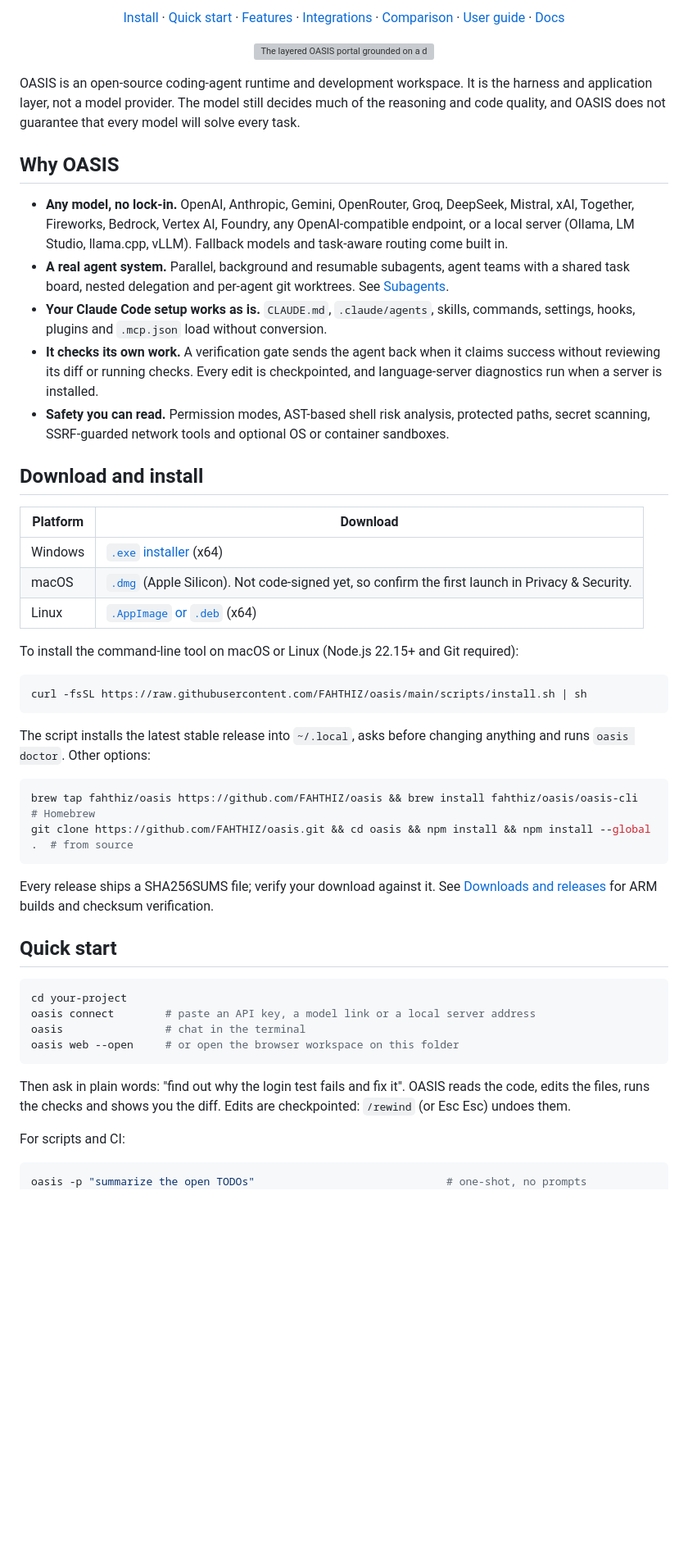
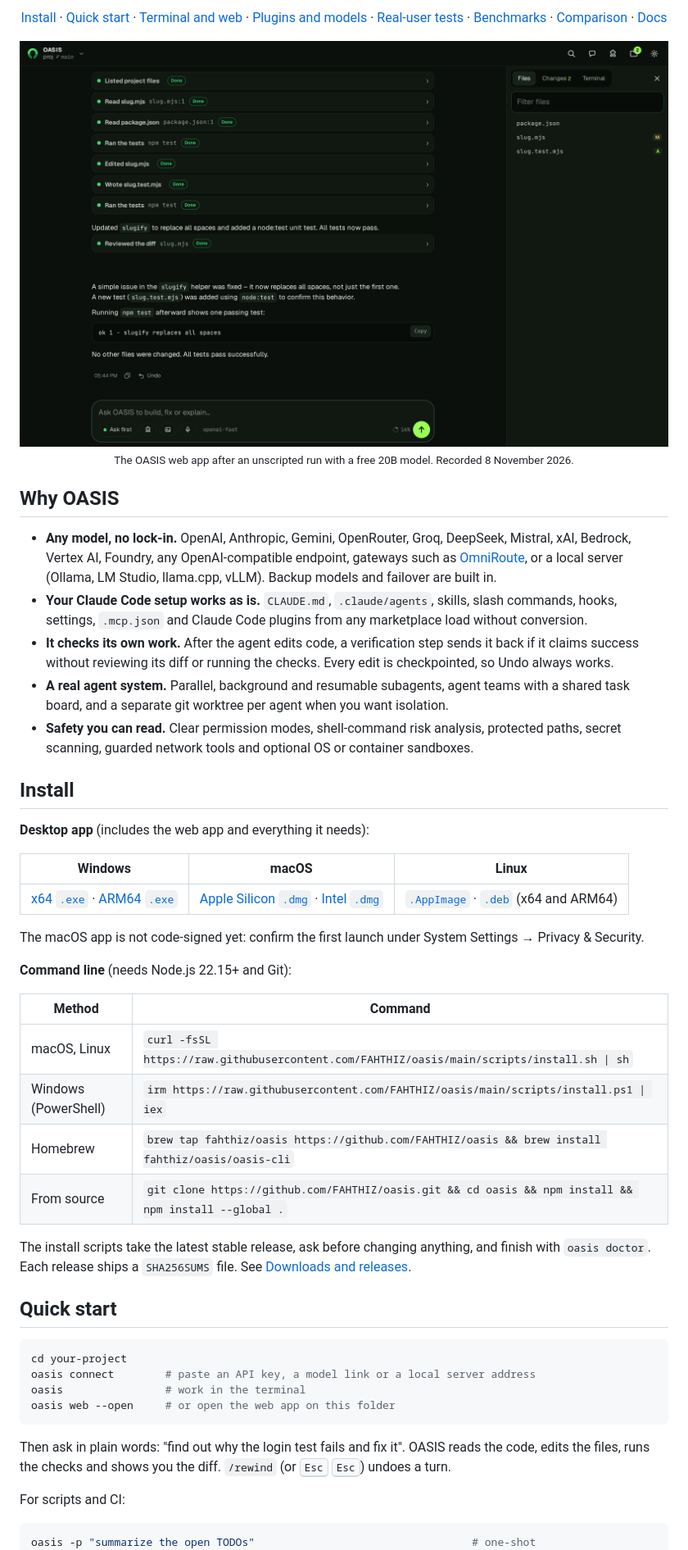
Before and after one commit to FAHTHIZ/oasis, a Markdown page: README.md, the part around one of its changes. Shown at 82% size. Rendered like a GitHub page; pictures changed too: assets/screenshots/web-task-dark.png (added); blank space fills up the shorter version; grey boxes are pictures that could not be loaded.

Commit message:
docs: rebuild README around terminal and web app; real-model screenshots

````diff
--- a/README.md
+++ b/README.md
@@ -15,63 +15,63 @@
   <a href="LICENSE"><img alt="Apache 2.0 license" src="https://img.shields.io/github/license/FAHTHIZ/oasis?style=flat-square"></a>
 </p>
 <p align="center">
-  <a href="#download-and-install">Install</a> ·
+  <a href="#install">Install</a> ·
   <a href="#quick-start">Quick start</a> ·
-  <a href="#what-you-get">Features</a> ·
-  <a href="#providers-mcp-and-plugins">Integrations</a> ·
+  <a href="#two-ways-to-work">Terminal and web</a> ·
+  <a href="#plugins-mcp-and-models">Plugins and models</a> ·
+  <a href="#tested-like-a-real-user">Real-user tests</a> ·
+  <a href="#benchmarks">Benchmarks</a> ·
   <a href="#how-it-compares">Comparison</a> ·
-  <a href="docs/USER-GUIDE.md">User guide</a> ·
   <a href="docs/README.md">Docs</a>
 </p>
 
-<p align="center"><img src="assets/oasis-readme-hero.svg" alt="The layered OASIS portal grounded on a dark, reflective floor." width="100%"></p>
-
-OASIS is an open-source coding-agent runtime and development workspace. It is the harness and application layer, not a model provider. The model still decides much of the reasoning and code quality, and OASIS does not guarantee that every model will solve every task.
+<p align="center">
+  <img src="assets/screenshots/web-task-dark.png" alt="The OASIS web app in dark mode after a real gpt-oss-20b run: a list of completed steps (read slug.mjs, edited it, wrote a test, reviewed the diff, ran the tests), the agent's summary, and the Files panel showing the changed files." width="100%">
+  <br><sub>The OASIS web app after an unscripted run with a free 20B model. Recorded 8 November 2026.</sub>
+</p>
 
 ## Why OASIS
 
-- **Any model, no lock-in.** OpenAI, Anthropic, Gemini, OpenRouter, Groq, DeepSeek, Mistral, xAI, Together, Fireworks, Bedrock, Vertex AI, Foundry, any OpenAI-compatible endpoint, or a local server (Ollama, LM Studio, llama.cpp, vLLM). Fallback models and task-aware routing come built in.
-- **A real agent system.** Parallel, background and resumable subagents, agent teams with a shared task board, nested delegation and per-agent git worktrees. See [Subagents](docs/SUBAGENTS.md).
-- **Your Claude Code setup works as is.** `CLAUDE.md`, `.claude/agents`, skills, commands, settings, hooks, plugins and `.mcp.json` load without conversion.
-- **It checks its own work.** A verification gate sends the agent back when it claims success without reviewing its diff or running checks. Every edit is checkpointed, and language-server diagnostics run when a server is installed.
-- **Safety you can read.** Permission modes, AST-based shell risk analysis, protected paths, secret scanning, SSRF-guarded network tools and optional OS or container sandboxes.
+- **Any model, no lock-in.** OpenAI, Anthropic, Gemini, OpenRouter, Groq, DeepSeek, Mistral, xAI, Bedrock, Vertex AI, Foundry, any OpenAI-compatible endpoint, gateways such as [OmniRoute](https://github.com/cheaper-inference/omniroute), or a local server (Ollama, LM Studio, llama.cpp, vLLM). Backup models and failover are built in.
+- **Your Claude Code setup works as is.** `CLAUDE.md`, `.claude/agents`, skills, slash commands, hooks, settings, `.mcp.json` and Claude Code plugins from any marketplace load without conversion.
+- **It checks its own work.** After the agent edits code, a verification step sends it back if it claims success without reviewing its diff or running the checks. Every edit is checkpointed, so Undo always works.
+- **A real agent system.** Parallel, background and resumable subagents, agent teams with a shared task board, and a separate git worktree per agent when you want isolation.
+- **Safety you can read.** Clear permission modes, shell-command risk analysis, protected paths, secret scanning, guarded network tools and optional OS or container sandboxes.
 
-## Download and install
+## Install
 
-| Platform | Download |
+**Desktop app** (includes the web app and everything it needs):
+
+| Windows | macOS | Linux |
+| --- | --- | --- |
+| [x64 `.exe`](https://github.com/FAHTHIZ/oasis/releases/latest) · [ARM64 `.exe`](https://github.com/FAHTHIZ/oasis/releases/latest) | [Apple Silicon `.dmg`](https://github.com/FAHTHIZ/oasis/releases/latest) · [Intel `.dmg`](https://github.com/FAHTHIZ/oasis/releases/latest) | [`.AppImage`](https://github.com/FAHTHIZ/oasis/releases/latest) · [`.deb`](https://github.com/FAHTHIZ/oasis/releases/latest) (x64 and ARM64) |
+
+The macOS app is not code-signed yet: confirm the first launch under System Settings → Privacy & Security.
+
+**Command line** (needs Node.js 22.15+ and Git):
+
+| Method | Command |
 | --- | --- |
-| Windows | [`.exe` installer](https://github.com/FAHTHIZ/oasis/releases/latest) (x64) |
-| macOS | [`.dmg`](https://github.com/FAHTHIZ/oasis/releases/latest) (Apple Silicon). Not code-signed yet, so confirm the first launch in Privacy & Security. |
-| Linux | [`.AppImage` or `.deb`](https://github.com/FAHTHIZ/oasis/releases/latest) (x64) |
+| macOS, Linux | `curl -fsSL https://raw.githubusercontent.com/FAHTHIZ/oasis/main/scripts/install.sh \| sh` |
+| Windows (PowerShell) | `irm https://raw.githubusercontent.com/FAHTHIZ/oasis/main/scripts/install.ps1 \| iex` |
+| Homebrew | `brew tap fahthiz/oasis https://github.com/FAHTHIZ/oasis && brew install fahthiz/oasis/oasis-cli` |
+| From source | `git clone https://github.com/FAHTHIZ/oasis.git && cd oasis && npm install && npm install --global .` |
 
-To install the command-line tool on macOS or Linux (Node.js 22.15+ and Git required):
-
-```sh
-curl -fsSL https://raw.githubusercontent.com/FAHTHIZ/oasis/main/scripts/install.sh | sh
-```
-
-The script installs the latest stable release into `~/.local`, asks before changing anything and runs `oasis doctor`. Other options:
-
-```sh
-brew tap fahthiz/oasis https://github.com/FAHTHIZ/oasis && brew install fahthiz/oasis/oasis-cli   # Homebrew
-git clone https://github.com/FAHTHIZ/oasis.git && cd oasis && npm install && npm install --global .  # from source
-```
-
-Every release ships a SHA256SUMS file; verify your download against it. See [Downloads and releases](docs/RELEASES.md) for ARM builds and checksum verification.
+The install scripts take the latest stable release, ask before changing anything, and finish with `oasis doctor`. Each release ships a `SHA256SUMS` file. See [Downloads and releases](docs/RELEASES.md).
 
 ## Quick start
 
 ```sh
 cd your-project
 oasis connect        # paste an API key, a model link or a local server address
-oasis                # chat in the terminal
-oasis web --open     # or open the browser workspace on this folder
+oasis                # work in the terminal
+oasis web --open     # or open the web app on this folder
 ```
 
-Then ask in plain words: "find out why the login test fails and fix it". OASIS reads the code, edits the files, runs the checks and shows you the diff. Edits are checkpointed: `/rewind` (or Esc Esc) undoes them.
+Then ask in plain words: "find out why the login test fails and fix it". OASIS reads the code, edits the files, runs the checks and shows you the diff. `/rewind` (or <kbd>Esc</kbd> <kbd>Esc</kbd>) undoes a turn.
 
 For scripts and CI:
 
 ```sh
-oasis -p "summarize the open TODOs"                              # one-shot, no prompts
+oasis -p "summarize the open TODOs"                                  # one-shot
 oasis exec --output-format stream-json "fix the lint errors" > run.jsonl
````
Also changed, not shown: other parts of README.md (+110 -116 lines), assets/screenshots/real-model-approval.png (deleted), assets/screenshots/real-model-fixed.png (deleted), assets/screenshots/web-approval-dark.png (added), assets/screenshots/web-phone-dark.png (added), assets/screenshots/web-welcome-light.png (added).
